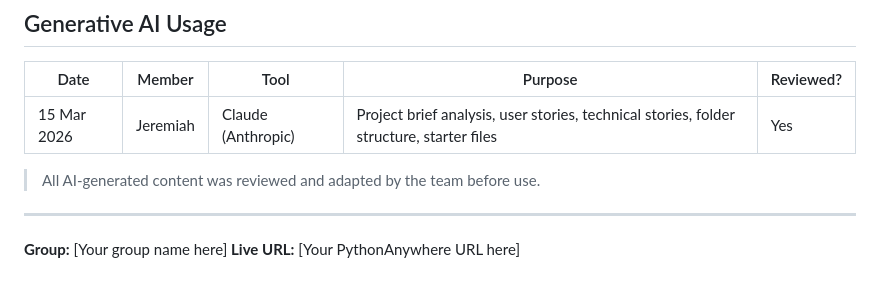
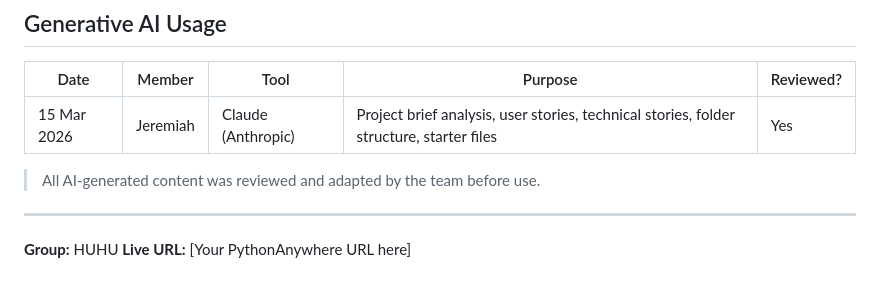
Before and after one commit to Dayoung3460/COMP639_Project_2_Huhu, a Markdown page: README.md, the part around the change. Drawn GitHub-style.

Commit message:
Update README.md
Added the group name

```diff
--- a/README.md
+++ b/README.md
@@ -125,5 +125,5 @@ pflu/
 
 ---
 
-**Group:** [Your group name here]
+**Group:** HUHU
 **Live URL:** [Your PythonAnywhere URL here]
```
